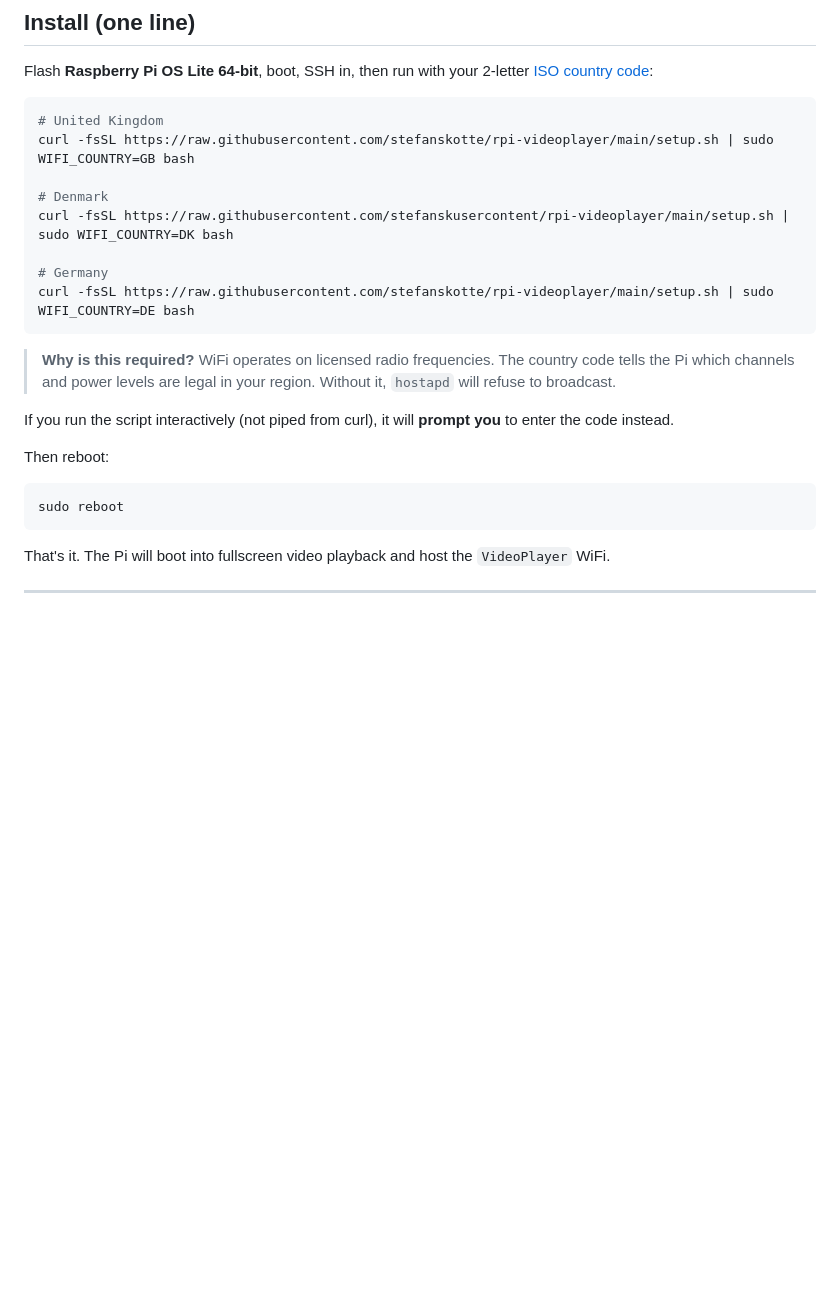
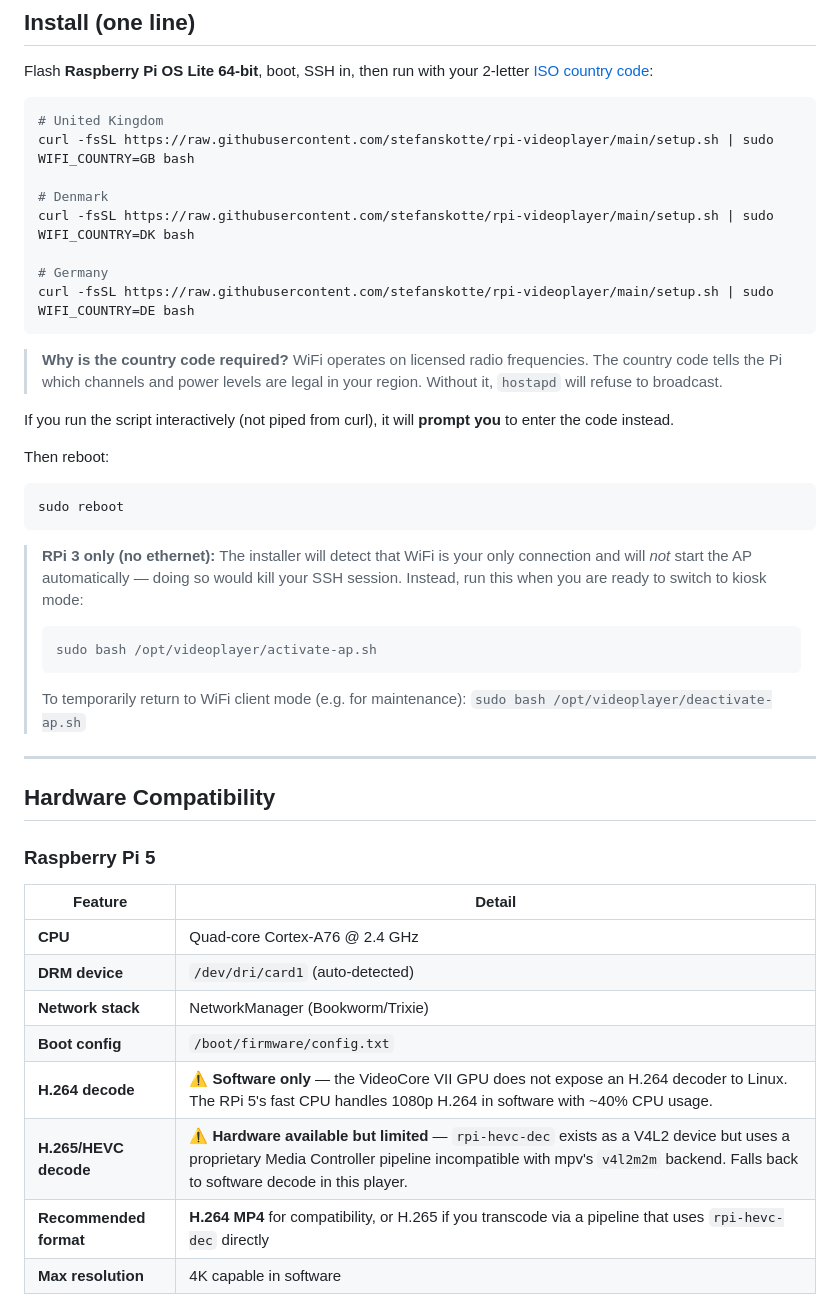
Before and after one commit to stefanskotte/rpi-videoplayer, a Markdown page: README.md, the part around one of its changes. Drawn GitHub-style; blank space fills up the shorter version.

````diff
--- a/README.md
+++ b/README.md
@@ -19,13 +19,13 @@ Flash **Raspberry Pi OS Lite 64-bit**, boot, SSH in, then run with your 2-letter
 curl -fsSL https://raw.githubusercontent.com/stefanskotte/rpi-videoplayer/main/setup.sh | sudo WIFI_COUNTRY=GB bash
 
 # Denmark
-curl -fsSL https://raw.githubusercontent.com/stefanskusercontent/rpi-videoplayer/main/setup.sh | sudo WIFI_COUNTRY=DK bash
+curl -fsSL https://raw.githubusercontent.com/stefanskotte/rpi-videoplayer/main/setup.sh | sudo WIFI_COUNTRY=DK bash
 
 # Germany
 curl -fsSL https://raw.githubusercontent.com/stefanskotte/rpi-videoplayer/main/setup.sh | sudo WIFI_COUNTRY=DE bash
 ```
 
-> **Why is this required?**  WiFi operates on licensed radio frequencies. The country code tells the Pi which channels and power levels are legal in your region. Without it, `hostapd` will refuse to broadcast.
+> **Why is the country code required?** WiFi operates on licensed radio frequencies. The country code tells the Pi which channels and power levels are legal in your region. Without it, `hostapd` will refuse to broadcast.
 
 If you run the script interactively (not piped from curl), it will **prompt you** to enter the code instead.
 
@@ -34,4 +34,26 @@ Then reboot:
 sudo reboot
 ```
 
-That's it. The Pi will boot into fullscreen video playback and host the `VideoPlayer` WiFi.
+> **RPi 3 only (no ethernet):** The installer will detect that WiFi is your only connection and will *not* start the AP automatically — doing so would kill your SSH session. Instead, run this when you are ready to switch to kiosk mode:
+> ```bash
+> sudo bash /opt/videoplayer/activate-ap.sh
+> ```
+> To temporarily return to WiFi client mode (e.g. for maintenance): `sudo bash /opt/videoplayer/deactivate-ap.sh`
+
+---
+
+## Hardware Compatibility
+
+### Raspberry Pi 5
+
+| Feature | Detail |
+|---|---|
+| **CPU** | Quad-core Cortex-A76 @ 2.4 GHz |
+| **DRM device** | `/dev/dri/card1` (auto-detected) |
+| **Network stack** | NetworkManager (Bookworm/Trixie) |
+| **Boot config** | `/boot/firmware/config.txt` |
+| **H.264 decode** | ⚠️ **Software only** — the VideoCore VII GPU does not expose an H.264 decoder to Linux. The RPi 5's fast CPU handles 1080p H.264 in software with ~40% CPU usage. |
+| **H.265/HEVC decode** | ⚠️ **Hardware available but limited** — `rpi-hevc-dec` exists as a V4L2 device but uses a proprietary Media Controller pipeline incompatible with mpv's `v4l2m2m` backend. Falls back to software decode in this player. |
+| **Recommended format** | **H.264 MP4** for compatibility, or H.265 if you transcode via a pipeline that uses `rpi-hevc-dec` directly |
+| **Max resolution** | 4K capable in software |
+
````
Also changed, not shown: other parts of README.md (+75 -21 lines).
